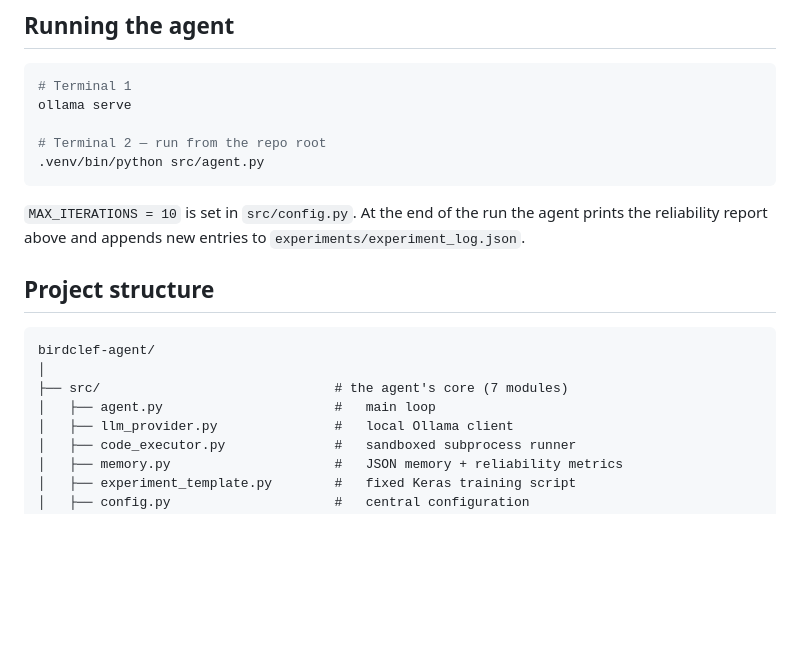
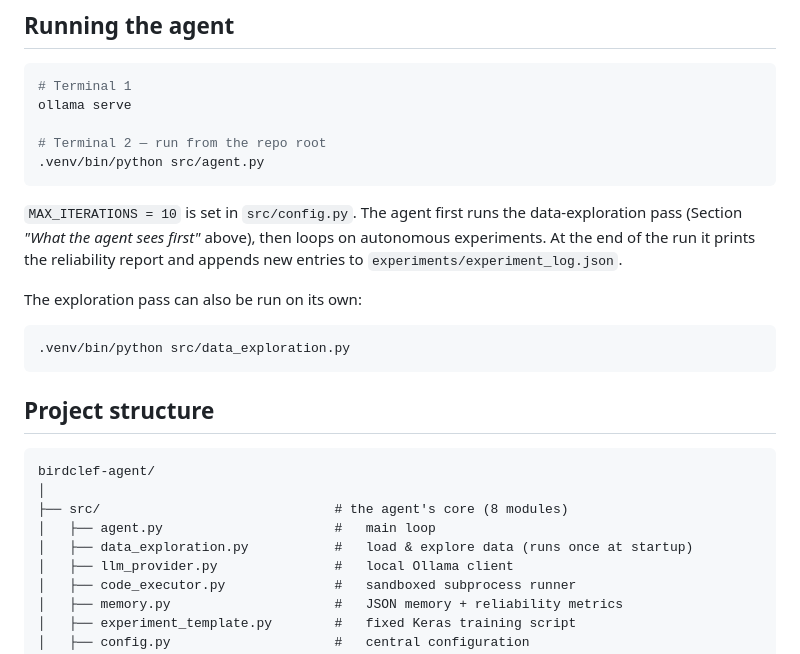
Before and after one commit to Daniele0302/birdclef-2026-agent, a Markdown page: README.md, the part around one of its changes. GitHub-like rendering; blank space fills up the shorter version.

````diff
--- a/README.md
+++ b/README.md
@@ -111,15 +161,22 @@ ollama serve
 .venv/bin/python src/agent.py
 ```
 
-`MAX_ITERATIONS = 10` is set in `src/config.py`. At the end of the run the agent prints the reliability report above and appends new entries to `experiments/experiment_log.json`.
+`MAX_ITERATIONS = 10` is set in `src/config.py`. The agent first runs the data-exploration pass (Section *"What the agent sees first"* above), then loops on autonomous experiments. At the end of the run it prints the reliability report and appends new entries to `experiments/experiment_log.json`.
+
+The exploration pass can also be run on its own:
+
+```bash
+.venv/bin/python src/data_exploration.py
+```
 
 ## Project structure
 
 ```
 birdclef-agent/
 │
-├── src/                              # the agent's core (7 modules)
+├── src/                              # the agent's core (8 modules)
 │   ├── agent.py                      #   main loop
+│   ├── data_exploration.py           #   load & explore data (runs once at startup)
 │   ├── llm_provider.py               #   local Ollama client
 │   ├── code_executor.py              #   sandboxed subprocess runner
 │   ├── memory.py                     #   JSON memory + reliability metrics
````
Also changed, not shown: other parts of README.md (+52 -1 lines).
